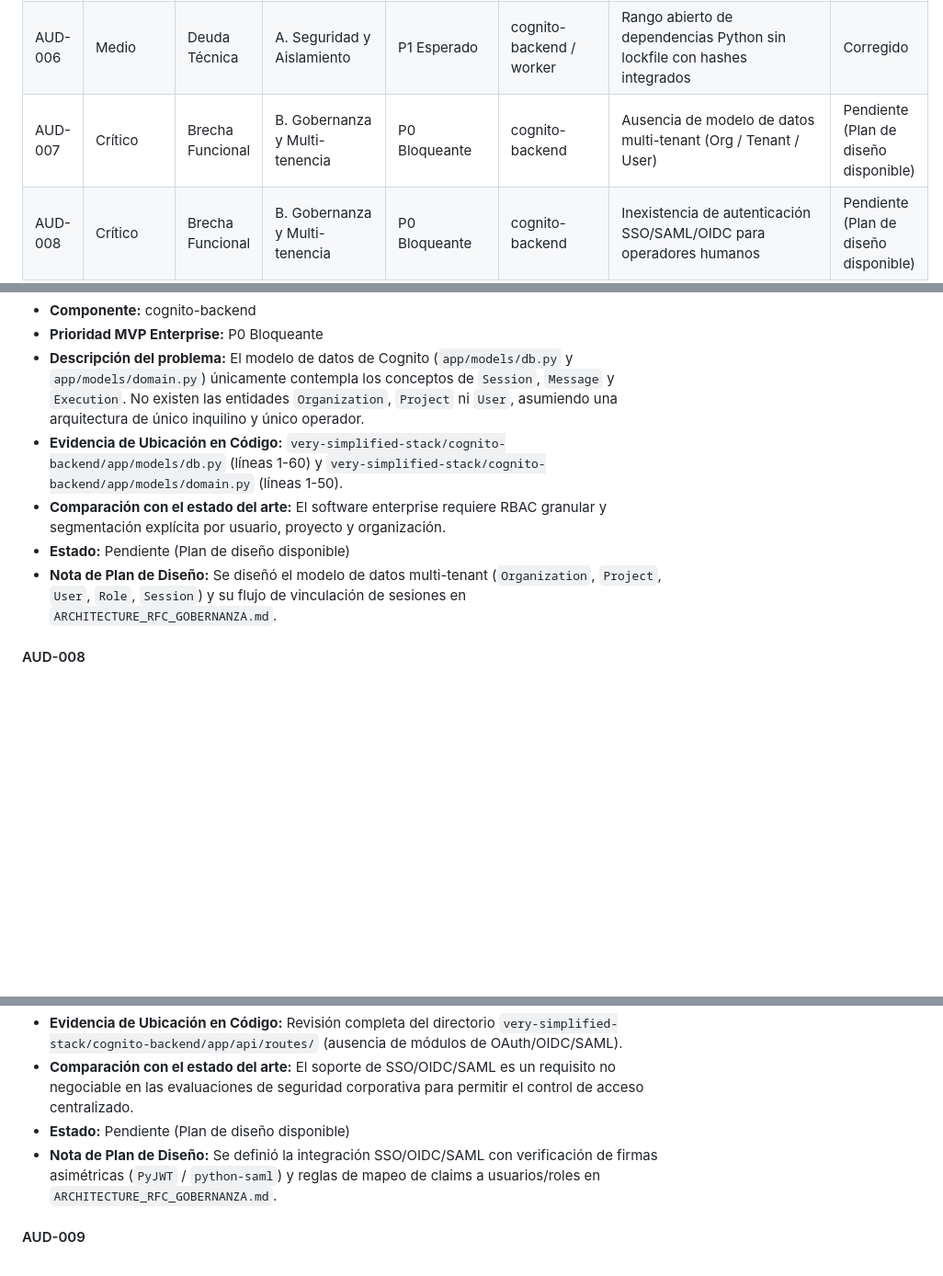
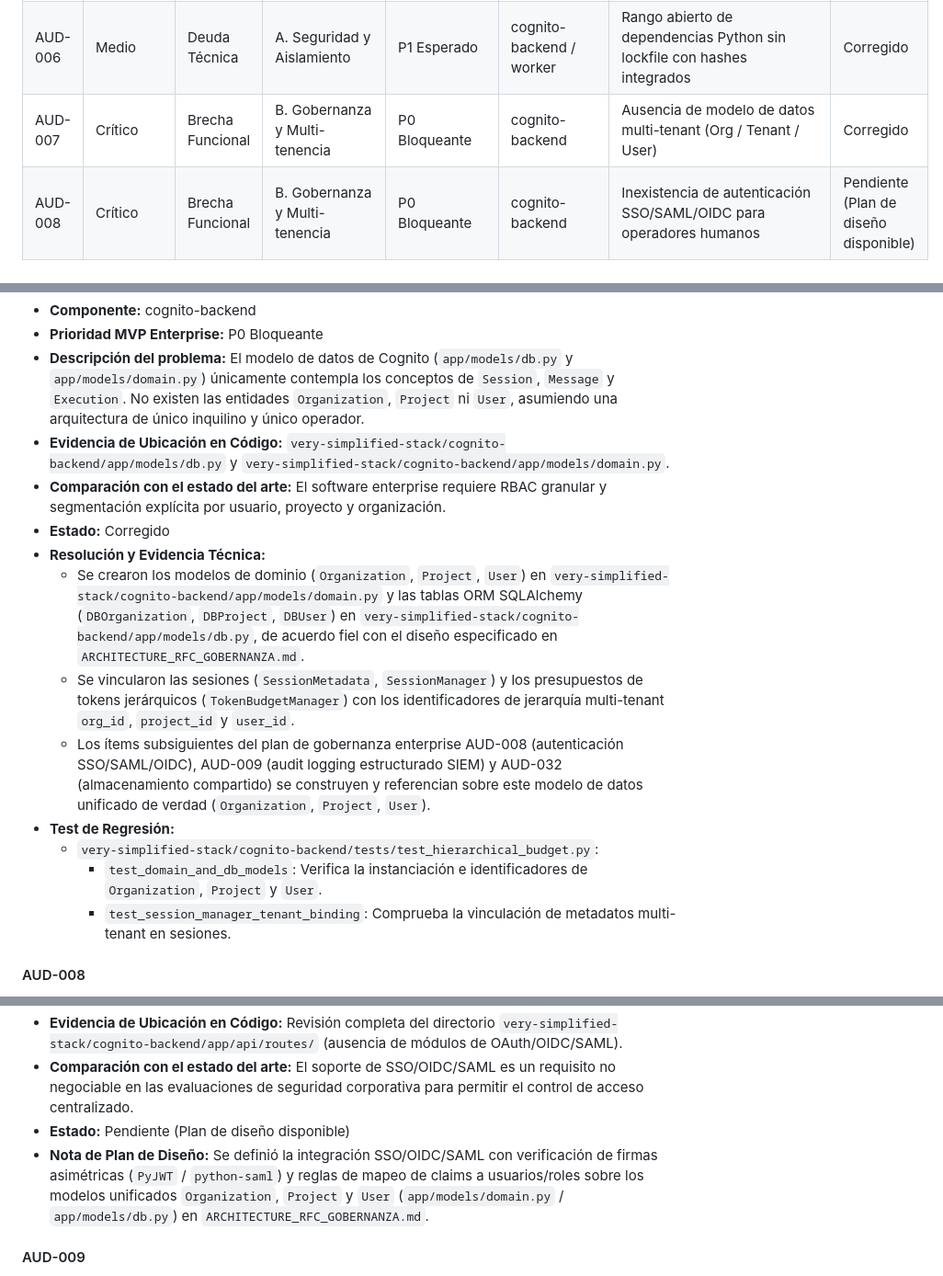
Before and after one commit to Axlfc/connect-core, a Markdown page: AUDIT_MASTER.md, 3 parts joined by grey strips. Shown at 92% size. Drawn GitHub-style; blank space fills up the shorter version.

Commit message:
fix(AUD-007): reconciliar modelo multi-tenant implementado en AUD-010 con el diseño del RFC
Co-authored-by: Axlfc <14998495+Axlfc@users.noreply.github.com>

```diff
--- a/AUDIT_MASTER.md
+++ b/AUDIT_MASTER.md
@@ -37,7 +37,7 @@
 | AUD-004 | Crítico | Defecto | A. Seguridad y Aislamiento | P0 Bloqueante | cognito-backend | Falta de validación de Origin header y protección CSRF/CORS en conexiones HTTP/WebSocket MCP | Corregido |
 | AUD-005 | Medio | Brecha Funcional | A. Seguridad y Aislamiento | P1 Esperado | cognito-backend | Ausencia de metadatos de comportamiento (read-only/destructive/concurrency) en esquema de herramientas | Corregido |
 | AUD-006 | Medio | Deuda Técnica | A. Seguridad y Aislamiento | P1 Esperado | cognito-backend / worker | Rango abierto de dependencias Python sin lockfile con hashes integrados | Corregido |
-| AUD-007 | Crítico | Brecha Funcional | B. Gobernanza y Multi-tenencia | P0 Bloqueante | cognito-backend | Ausencia de modelo de datos multi-tenant (Org / Tenant / User) | Pendiente (Plan de diseño disponible) |
+| AUD-007 | Crítico | Brecha Funcional | B. Gobernanza y Multi-tenencia | P0 Bloqueante | cognito-backend | Ausencia de modelo de datos multi-tenant (Org / Tenant / User) | Corregido |
 | AUD-008 | Crítico | Brecha Funcional | B. Gobernanza y Multi-tenencia | P0 Bloqueante | cognito-backend | Inexistencia de autenticación SSO/SAML/OIDC para operadores humanos | Pendiente (Plan de diseño disponible) |
 | AUD-009 | Crítico | Brecha Funcional | B. Gobernanza y Multi-tenencia | P0 Bloqueante | cognito-backend | Inexistencia de audit log estructurado exportable hacia sistemas SIEM | Pendiente (Plan de diseño disponible) |
 | AUD-010 | Alto | Brecha Funcional | B. Gobernanza y Multi-tenencia | P1 Esperado | cognito-backend | Control de presupuesto de tokens restringido al ámbito de sesión individual | Corregido |
@@ -297,10 +297,17 @@
 - **Componente:** cognito-backend
 - **Prioridad MVP Enterprise:** P0 Bloqueante
 - **Descripción del problema:** El modelo de datos de Cognito (`app/models/db.py` y `app/models/domain.py`) únicamente contempla los conceptos de `Session`, `Message` y `Execution`. No existen las entidades `Organization`, `Project` ni `User`, asumiendo una arquitectura de único inquilino y único operador.
-- **Evidencia de Ubicación en Código:** `very-simplified-stack/cognito-backend/app/models/db.py` (líneas 1-60) y `very-simplified-stack/cognito-backend/app/models/domain.py` (líneas 1-50).
+- **Evidencia de Ubicación en Código:** `very-simplified-stack/cognito-backend/app/models/db.py` y `very-simplified-stack/cognito-backend/app/models/domain.py`.
 - **Comparación con el estado del arte:** El software enterprise requiere RBAC granular y segmentación explícita por usuario, proyecto y organización.
-- **Estado:** Pendiente (Plan de diseño disponible)
-- **Nota de Plan de Diseño:** Se diseñó el modelo de datos multi-tenant (`Organization`, `Project`, `User`, `Role`, `Session`) y su flujo de vinculación de sesiones en `ARCHITECTURE_RFC_GOBERNANZA.md`.
+- **Estado:** Corregido
+- **Resolución y Evidencia Técnica:**
+  - Se crearon los modelos de dominio (`Organization`, `Project`, `User`) en `very-simplified-stack/cognito-backend/app/models/domain.py` y las tablas ORM SQLAlchemy (`DBOrganization`, `DBProject`, `DBUser`) en `very-simplified-stack/cognito-backend/app/models/db.py`, de acuerdo fiel con el diseño especificado en `ARCHITECTURE_RFC_GOBERNANZA.md`.
+  - Se vincularon las sesiones (`SessionMetadata`, `SessionManager`) y los presupuestos de tokens jerárquicos (`TokenBudgetManager`) con los identificadores de jerarquía multi-tenant `org_id`, `project_id` y `user_id`.
+  - Los ítems subsiguientes del plan de gobernanza enterprise AUD-008 (autenticación SSO/SAML/OIDC), AUD-009 (audit logging estructurado SIEM) y AUD-032 (almacenamiento compartido) se construyen y referencian sobre este modelo de datos unificado de verdad (`Organization`, `Project`, `User`).
+- **Test de Regresión:**
+  - `very-simplified-stack/cognito-backend/tests/test_hierarchical_budget.py`:
+    - `test_domain_and_db_models`: Verifica la instanciación e identificadores de `Organization`, `Project` y `User`.
+    - `test_session_manager_tenant_binding`: Comprueba la vinculación de metadatos multi-tenant en sesiones.
 
 #### AUD-008
 - **ID:** AUD-008
@@ -313,7 +320,7 @@
 - **Evidencia de Ubicación en Código:** Revisión completa del directorio `very-simplified-stack/cognito-backend/app/api/routes/` (ausencia de módulos de OAuth/OIDC/SAML).
 - **Comparación con el estado del arte:** El soporte de SSO/OIDC/SAML es un requisito no negociable en las evaluaciones de seguridad corporativa para permitir el control de acceso centralizado.
 - **Estado:** Pendiente (Plan de diseño disponible)
-- **Nota de Plan de Diseño:** Se definió la integración SSO/OIDC/SAML con verificación de firmas asimétricas (`PyJWT` / `python-saml`) y reglas de mapeo de claims a usuarios/roles en `ARCHITECTURE_RFC_GOBERNANZA.md`.
+- **Nota de Plan de Diseño:** Se definió la integración SSO/OIDC/SAML con verificación de firmas asimétricas (`PyJWT` / `python-saml`) y reglas de mapeo de claims a usuarios/roles sobre los modelos unificados `Organization`, `Project` y `User` (`app/models/domain.py` / `app/models/db.py`) en `ARCHITECTURE_RFC_GOBERNANZA.md`.
 
 #### AUD-009
 - **ID:** AUD-009
```
Also changed, not shown: other parts of AUDIT_MASTER.md (+2 -2 lines).
